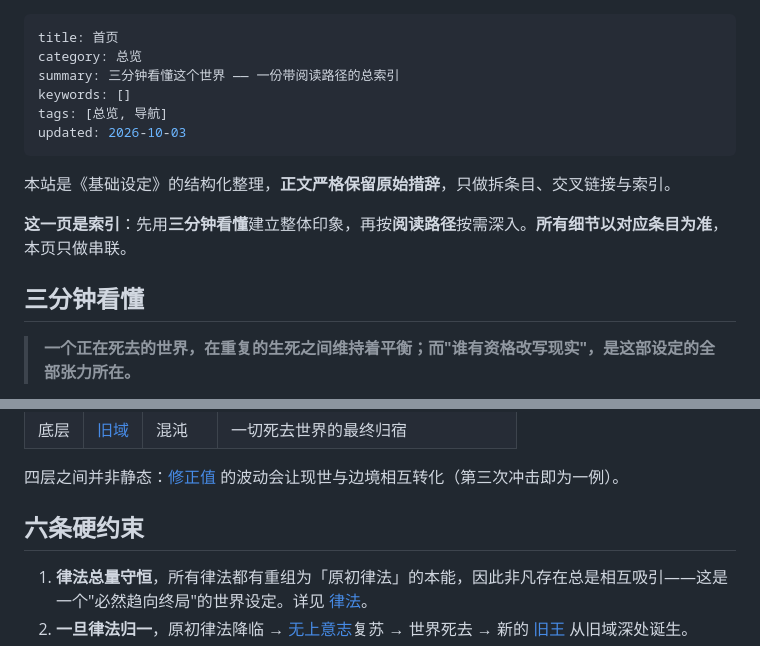
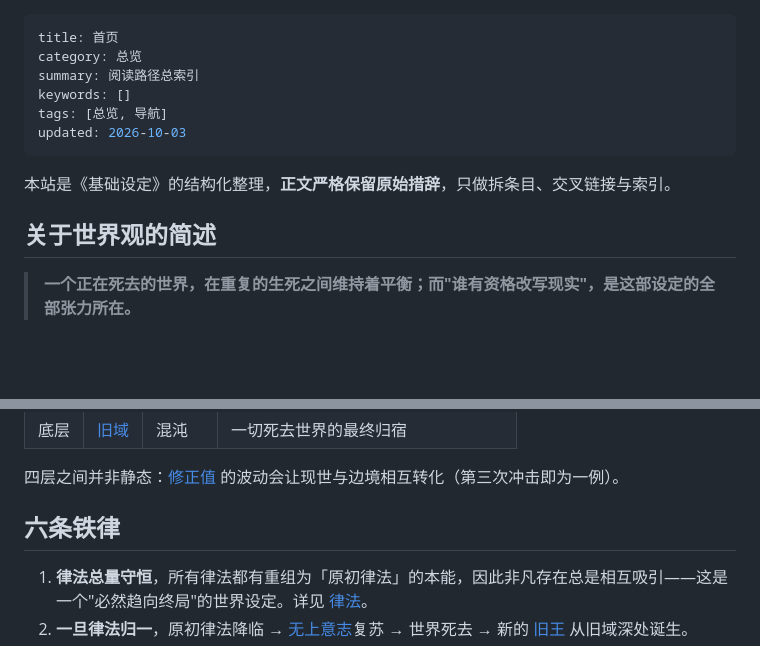
Before and after one commit to cyt20070605-cloud/DSH-wiki, a Markdown page: content/index.md, 2 parts joined by grey strips. GitHub-like rendering; blank space fills up the shorter version.

Commit message:
同步 vscode：首页标题与 summary 收敛
作者对首页重写的三处调整：
- summary：「三分钟看懂这个世界 —— 一份带阅读路径的总索引」->「阅读路径总索引」
- 「## 三分钟看懂」->「## 关于世界观的简述」
- 「## 六条硬约束」->「## 六条铁律」
- 删去「这一页是索引：先用…本页只做串联。」引导句（保留「本站是《基础设定》的结构化整理…」一句）

其余 12 节结构与内容逐字保留；新锚点已生成、旧锚点已清除、TOC 已同步
0 断链（2212 文件链接 / 117 锚点）；31 篇编码全合格；正文 75977 -> 75910

```diff
--- a/content/index.md
+++ b/content/index.md
@@ -1,7 +1,7 @@
 ---
 title: 首页
 category: 总览
-summary: 三分钟看懂这个世界 —— 一份带阅读路径的总索引
+summary: 阅读路径总索引
 keywords: []
 tags: [总览, 导航]
 updated: 2026-10-03
@@ -9,9 +9,7 @@ updated: 2026-10-03
 
 本站是《基础设定》的结构化整理，**正文严格保留原始措辞**，只做拆条目、交叉链接与索引。
 
-**这一页是索引**：先用**三分钟看懂**建立整体印象，再按**阅读路径**按需深入。**所有细节以对应条目为准**，本页只做串联。
-
-## 三分钟看懂
+## 关于世界观的简述
 
 > **一个正在死去的世界，在重复的生死之间维持着平衡；而"谁有资格改写现实"，是这部设定的全部张力所在。**
 
@@ -45,7 +43,7 @@ updated: 2026-10-03
 
 四层之间并非静态：[修正值](correction.md) 的波动会让现世与边境相互转化（第三次冲击即为一例）。
 
-## 六条硬约束
+## 六条铁律
 
 1. **律法总量守恒**，所有律法都有重组为「原初律法」的本能，因此非凡存在总是相互吸引——这是一个"必然趋向终局"的世界设定。详见 [律法](law.md)。
 2. **一旦律法归一**，原初律法降临 → [无上意志](outer-gods.md)复苏 → 世界死去 → 新的 [旧王](old-kings.md) 从旧域深处诞生。
```
